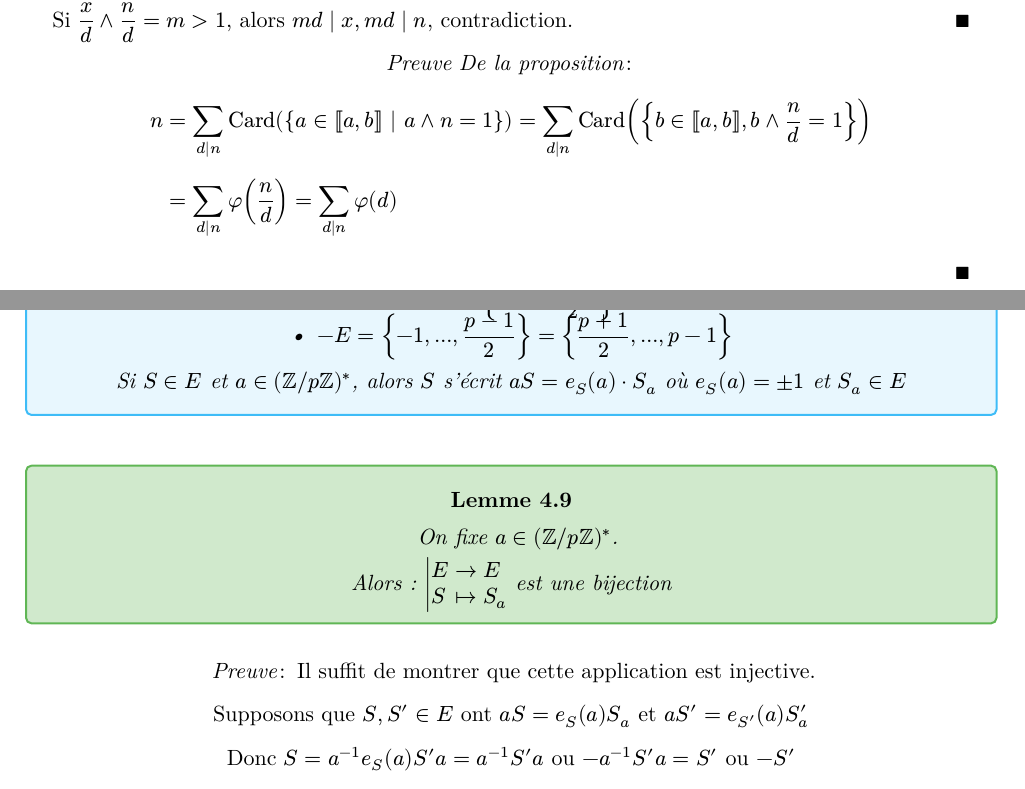
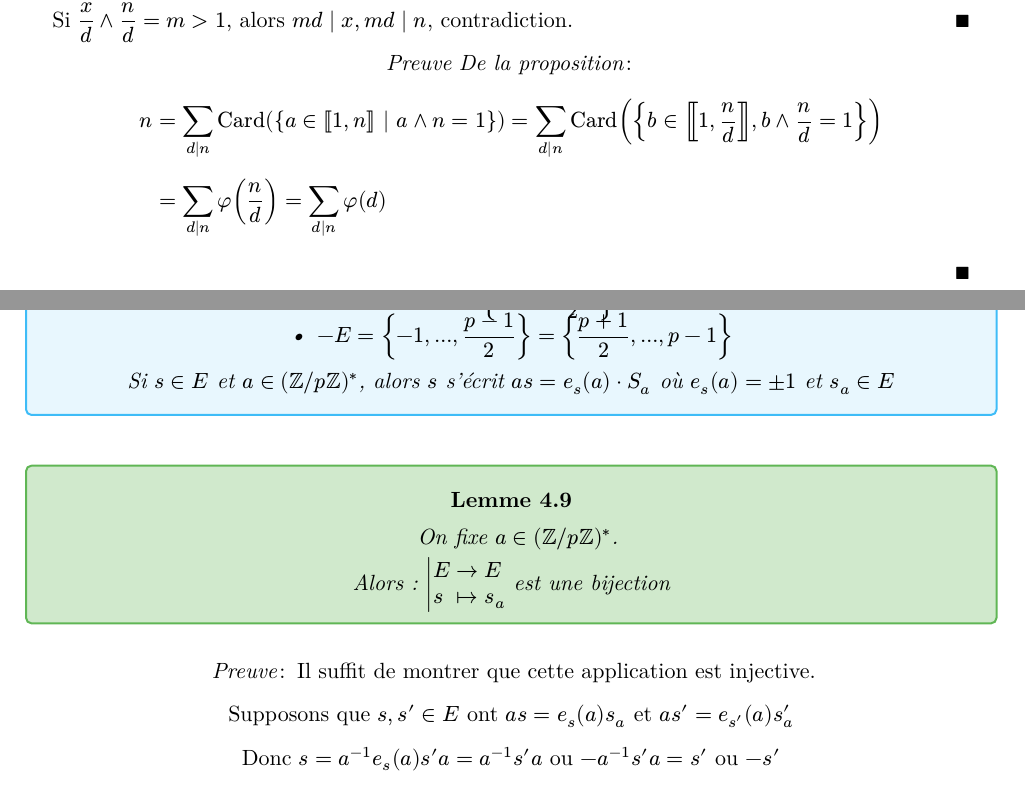
Before and after one commit to doggigo/Cours-Alg3-2, a Typst document (cours.typ): two parts of pages 10 and 23 of 28, joined at a grey line, cut so that both start at the same text. The pictures show the PDF file cours.pdf that the author committed with the source.

Commit message:
maj cours
remplacé les S par des s pour des soucis de compréhension (confusion ensemble/élément)

```diff
--- a/cours.typ
+++ b/cours.typ
@@ -1056,23 +1056,23 @@ _"Cela établit une relation mystérieuse entre $ZZ\/p ZZ$ et $ZZ\/q ZZ$ qui n'o
   - $E = {1,dots,(p-1)/2}$
   - $-E = {-1, dots, (p-1)/2} = {(p+1)/2,dots,p-1}$
 
-  Si $S in E$ et $a in (ZZ\/p ZZ)^*$, alors $S$ s'écrit $a S = e_S (a) cdot S_a$ où $e_S (a) = +- 1$ et $S_a in E$
+  Si $s in E$ et $a in (ZZ\/p ZZ)^*$, alors $s$ s'écrit $a s = e_s (a) cdot S_a$ où $e_s (a) = +- 1$ et $s_a in E$
 ]
 
 #lemma[
   On fixe $a in (ZZ\/p ZZ)^*$.
 
-  Alors : $application(E,E,S,S_a)$ est une bijection
+  Alors : $application(E,E,s,s_a)$ est une bijection
 ]
 
 #proof[
   Il suffit de montrer que cette application est injective.
 
-  Supposons que $S,S^' in E$ ont $a S = e_S (a) S_a$ et $a S^' = e_(S^')(a)S^'_(a)$
+  Supposons que $s,s^' in E$ ont $a s = e_s (a) s_a$ et $a s^' = e_(s^')(a)s^'_(a)$
 
-  Donc $S = a^(-1)e_S (a) S^' a = a^(-1)S^' a$ ou $-a^(-1)S^' a = S^'$ ou $-S^'$
+  Donc $s = a^(-1)e_s (a) s^' a = a^(-1)s^' a$ ou $-a^(-1)s^' a = s^'$ ou $-s^'$
 
-  Donc $S = S^'$
+  Donc $s = s^'$
 ]
 
 #lemma[
```
Also changed, not shown: cours-bw.pdf, cours-only-thms-bw.pdf, cours-only-thms.pdf, cours.pdf.
